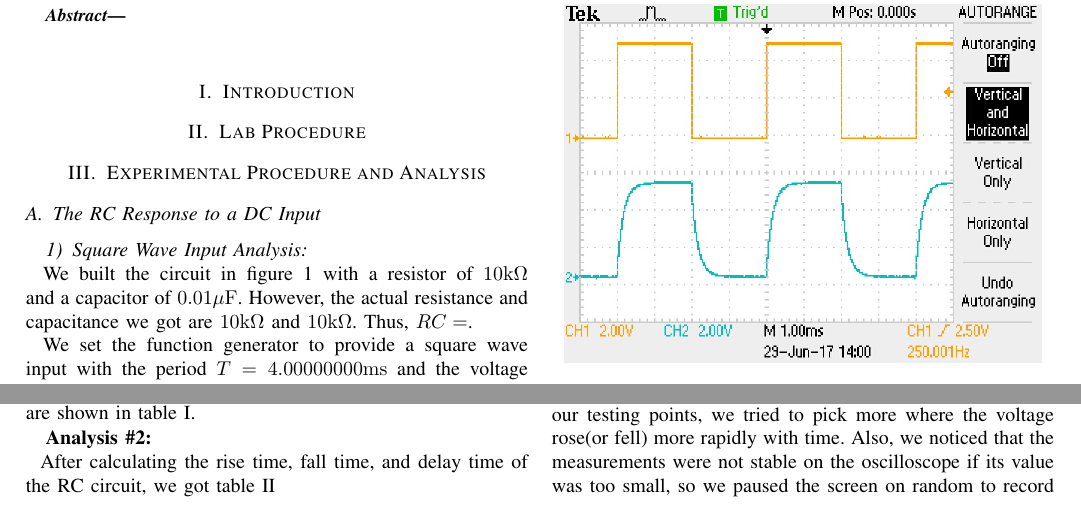
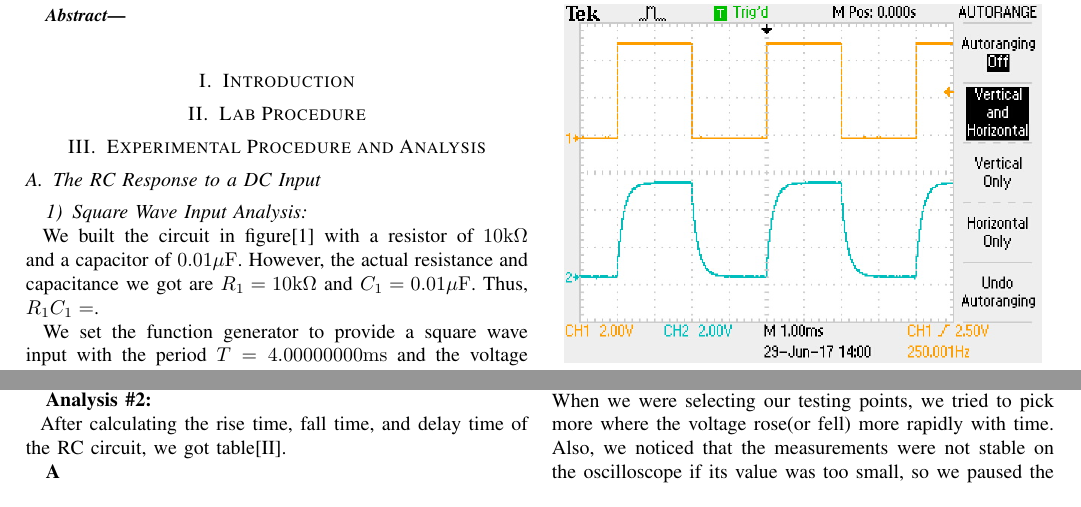
Before and after one commit to m3m3m3m/233lab1, a LaTeX paper (document.tex, which reads square.tex): two parts of page 1 of 4, joined at a grey line, cut so that both start at the same text. Compiled offline with pdfLaTeX.

Commit message:
formating

```diff
--- a/square.tex
+++ b/square.tex
@@ -1,6 +1,6 @@
 \hfill \newline
-\phantom{ } We built the circuit in figure \ref{fig:cir} with a resistor of $10\mathrm{k\Omega}$ and a capacitor of
-$0.01\mathrm{\mu F}$. However, the actual resistance and capacitance we got are $10\mathrm{k\Omega}$ and $10\mathrm{k\Omega}$. Thus, $RC=$. \newline
+\phantom{ } We built the circuit in figure[\ref{fig:cir}] with a resistor of $10\mathrm{k\Omega}$ and a capacitor of
+$0.01\mathrm{\mu F}$. However, the actual resistance and capacitance we got are $R_1=10\mathrm{k\Omega}$ and $C_1=0.01\mathrm{\mu F}$. Thus, $R_1C_1=$. \newline
 \phantom{ } We set the function generator to provide a square wave input with the period $T=4.00000000\mathrm{ms}$ and the voltage of $V_{pp}=5\mathrm{V}$ with offset $+2.5\mathrm{V}$, which generates a square wave of maximum voltage $5\mathrm{V}$ and minimum $0\mathrm{V}$.
 
 \begin{figure}[!htbp]
@@ -63,3 +63,5 @@ Using the \textit{Cursor} menu, we recorded the period $T$, as well as the range
 	\end{tabular}
 	\label{tab:cal}
 \end{table}
+
+\textbf{A}
```
Also changed, not shown: constant.tex (+1 -0 lines), document.pdf, square.tex (6 more changed lines), 2 other files.
